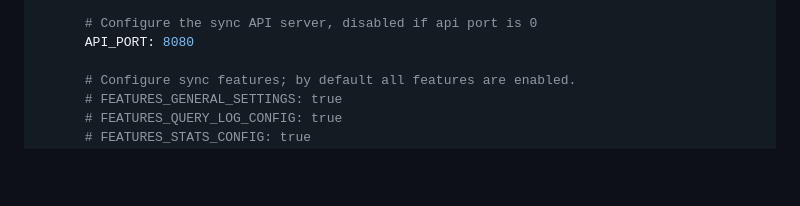
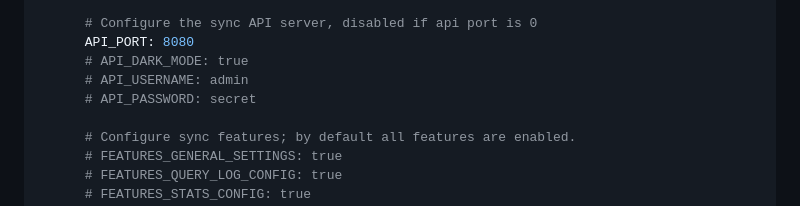
Before and after one commit to bakito/adguardhome-sync, a Markdown page: README.md, the part around the change. Drawn GitHub-style; blank space fills up the shorter version.

Commit message:
Adding examples for API_USERNAME & API_PASSWORD (#302)
I couldn't find any documentation on how to configure these.  So adding to help out others.

```diff
--- a/README.md
+++ b/README.md
@@ -170,6 +170,9 @@ services:
 
       # Configure the sync API server, disabled if api port is 0
       API_PORT: 8080
+      # API_DARK_MODE: true
+      # API_USERNAME: admin
+      # API_PASSWORD: secret
 
       # Configure sync features; by default all features are enabled.
       # FEATURES_GENERAL_SETTINGS: true
```
